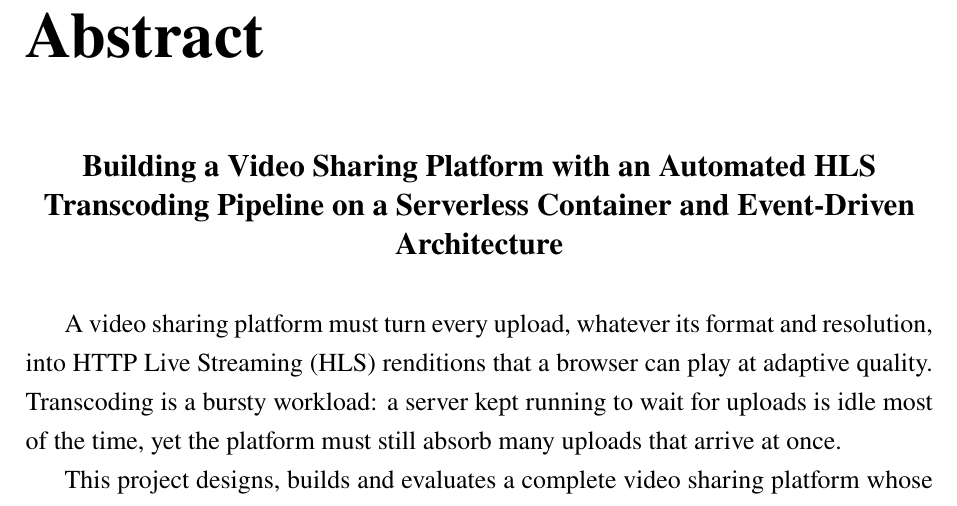
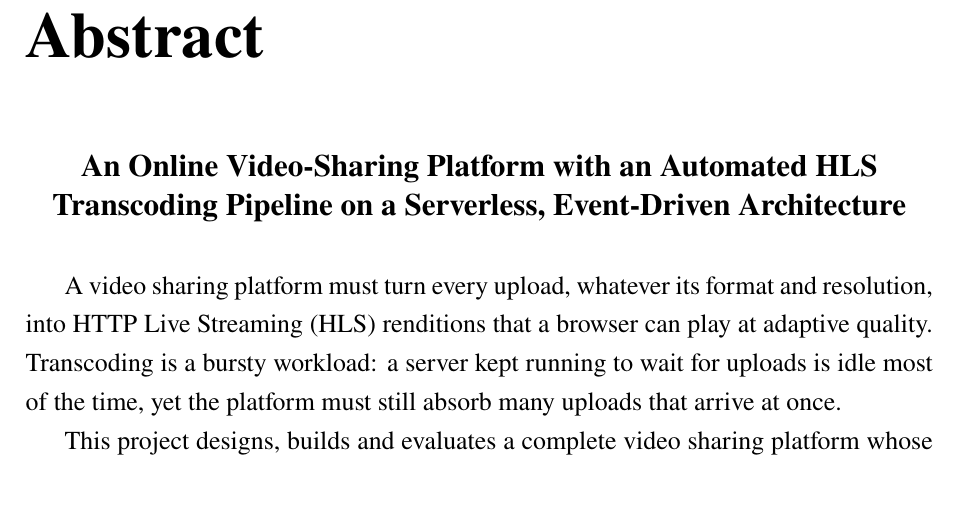
Before and after one commit to DinhQuocCuong28664/DACNTT_VideoStreaming, a LaTeX thesis (report/main.tex, which reads report/frontmatter/abstract.tex, report/frontmatter/cover.tex, report/preamble.tex): part of page 6 of 157, cut so that both start at the same text. Compiled offline with pdfLaTeX; a LaTeX package or settings file that is missing is left out.

Commit message:
docs(report): use the approved project title
An Online Video-Sharing Platform with an Automated HLS Transcoding Pipeline on a Serverless, Event-Driven Architecture (cover, abstract, PDF metadata).

```diff
--- a/report/frontmatter/abstract.tex
+++ b/report/frontmatter/abstract.tex
@@ -2,8 +2,8 @@
 \addcontentsline{toc}{chapter}{Abstract}
 
 \begin{center}
-\textbf{\large Building a Video Sharing Platform with an Automated HLS Transcoding Pipeline on a
-Serverless Container and Event-Driven Architecture}
+\textbf{\large An Online Video-Sharing Platform with an Automated HLS Transcoding Pipeline on a
+Serverless, Event-Driven Architecture}
 \end{center}
 \vspace{0.5em}
 
--- a/report/frontmatter/cover.tex
+++ b/report/frontmatter/cover.tex
@@ -14,7 +14,7 @@
     \textbf{Vo Huynh Minh Duc -- 523H0014}\\[1cm]
 
     % ---- Title ----
-    {\LARGE \textbf{Building a Video Sharing Platform with an Automated HLS Transcoding Pipeline on a Serverless Container and Event-Driven Architecture}}\\[0.9cm]
+    {\LARGE \textbf{An Online Video-Sharing Platform with an Automated HLS Transcoding Pipeline on a Serverless, Event-Driven Architecture}}\\[0.9cm]
 
     % ---- Report type and major ----
     \Large {INFORMATION TECHNOLOGY PROJECT}\\
--- a/report/preamble.tex
+++ b/report/preamble.tex
@@ -69,7 +69,7 @@
 % ----- Hyperlinks -----
 \usepackage[hidelinks]{hyperref}
 \hypersetup{
-  pdftitle={Building a Video Sharing Platform with an Automated HLS Transcoding Pipeline on a Serverless Container and Event-Driven Architecture},
+  pdftitle={An Online Video-Sharing Platform with an Automated HLS Transcoding Pipeline on a Serverless, Event-Driven Architecture},
   pdfauthor={Dinh Quoc Cuong, Vo Huynh Minh Duc},
   pdfsubject={Information Technology Project},
   pdfkeywords={HLS, FFmpeg, AWS Fargate, AWS Step Functions, serverless, video streaming},
```
